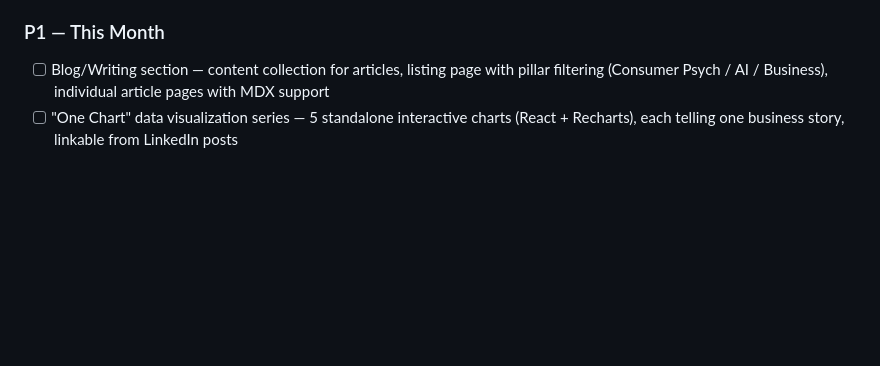
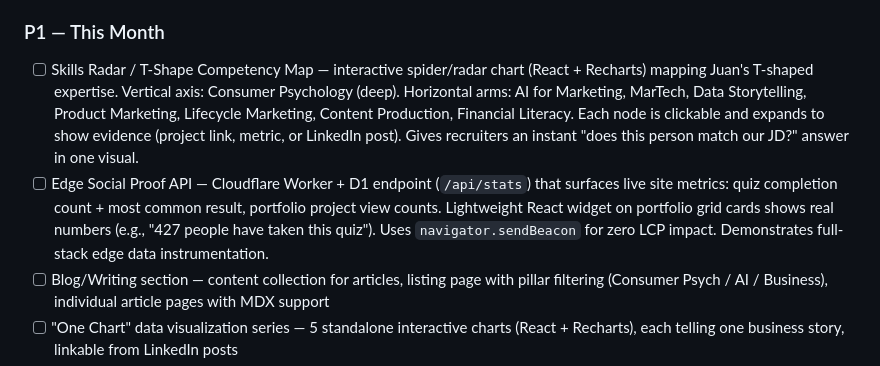
Before and after one commit to EagleJD08/juanminoprio.com, a Markdown page: BACKLOG.md, the part around the change. GitHub-like rendering; blank space fills up the shorter version.

Commit message:
backlog: add Skills Radar + Edge Social Proof API to P1
Skills Radar: interactive T-shape competency map with clickable evidence nodes.
Edge Social Proof: live D1-powered stats on portfolio cards (quiz completions, views).

Co-Authored-By: Claude Opus 4.6 (1M context) <noreply@anthropic.com>

```diff
--- a/BACKLOG.md
+++ b/BACKLOG.md
@@ -23,6 +23,8 @@ Prioritized list for the overnight Website Feature Factory agent. Agent picks th
 - [ ] SEO metadata + Open Graph improvements — unique OG images per page, structured data, sitemap
 
 ### P1 — This Month
+- [ ] Skills Radar / T-Shape Competency Map — interactive spider/radar chart (React + Recharts) mapping Juan's T-shaped expertise. Vertical axis: Consumer Psychology (deep). Horizontal arms: AI for Marketing, MarTech, Data Storytelling, Product Marketing, Lifecycle Marketing, Content Production, Financial Literacy. Each node is clickable and expands to show evidence (project link, metric, or LinkedIn post). Gives recruiters an instant "does this person match our JD?" answer in one visual.
+- [ ] Edge Social Proof API — Cloudflare Worker + D1 endpoint (`/api/stats`) that surfaces live site metrics: quiz completion count + most common result, portfolio project view counts. Lightweight React widget on portfolio grid cards shows real numbers (e.g., "427 people have taken this quiz"). Uses `navigator.sendBeacon` for zero LCP impact. Demonstrates full-stack edge data instrumentation.
 - [ ] Blog/Writing section — content collection for articles, listing page with pillar filtering (Consumer Psych / AI / Business), individual article pages with MDX support
 - [ ] "One Chart" data visualization series — 5 standalone interactive charts (React + Recharts), each telling one business story, linkable from LinkedIn posts
 - [ ] Mobile responsiveness polish — audit all components on mobile viewports, fix any layout issues
```
